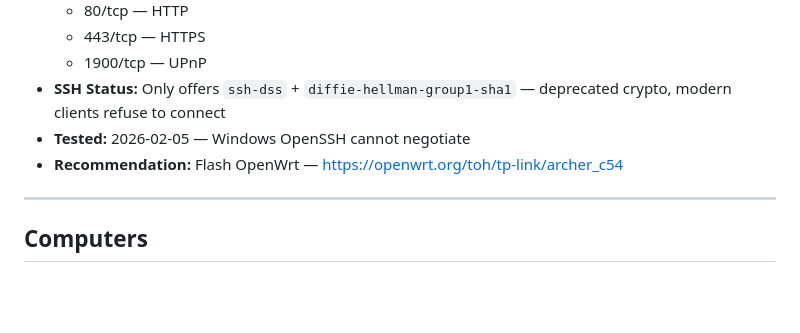
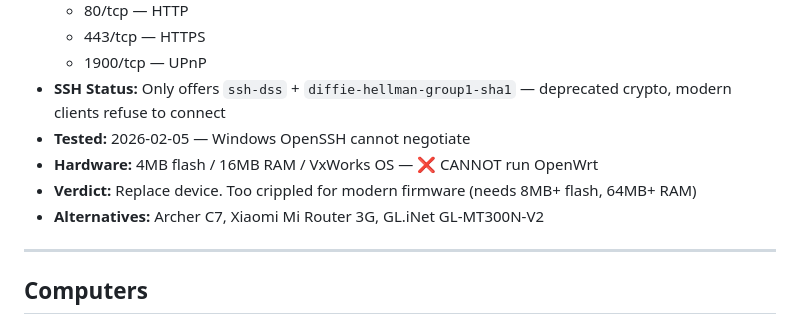
Before and after one commit to ludoplex/openclaw-deploy-template, a Markdown page: memory/lan-inventory.md, the part around the change. Rendered like a GitHub page; blank space fills up the shorter version.

Commit message:
Archer C54: cannot run OpenWrt, needs replacement

```diff
--- a/memory/lan-inventory.md
+++ b/memory/lan-inventory.md
@@ -27,7 +27,9 @@
   - 1900/tcp — UPnP
 - **SSH Status:** Only offers `ssh-dss` + `diffie-hellman-group1-sha1` — deprecated crypto, modern clients refuse to connect
 - **Tested:** 2026-02-05 — Windows OpenSSH cannot negotiate
-- **Recommendation:** Flash OpenWrt — https://openwrt.org/toh/tp-link/archer_c54
+- **Hardware:** 4MB flash / 16MB RAM / VxWorks OS — ❌ CANNOT run OpenWrt
+- **Verdict:** Replace device. Too crippled for modern firmware (needs 8MB+ flash, 64MB+ RAM)
+- **Alternatives:** Archer C7, Xiaomi Mi Router 3G, GL.iNet GL-MT300N-V2
 
 ---
 
```
